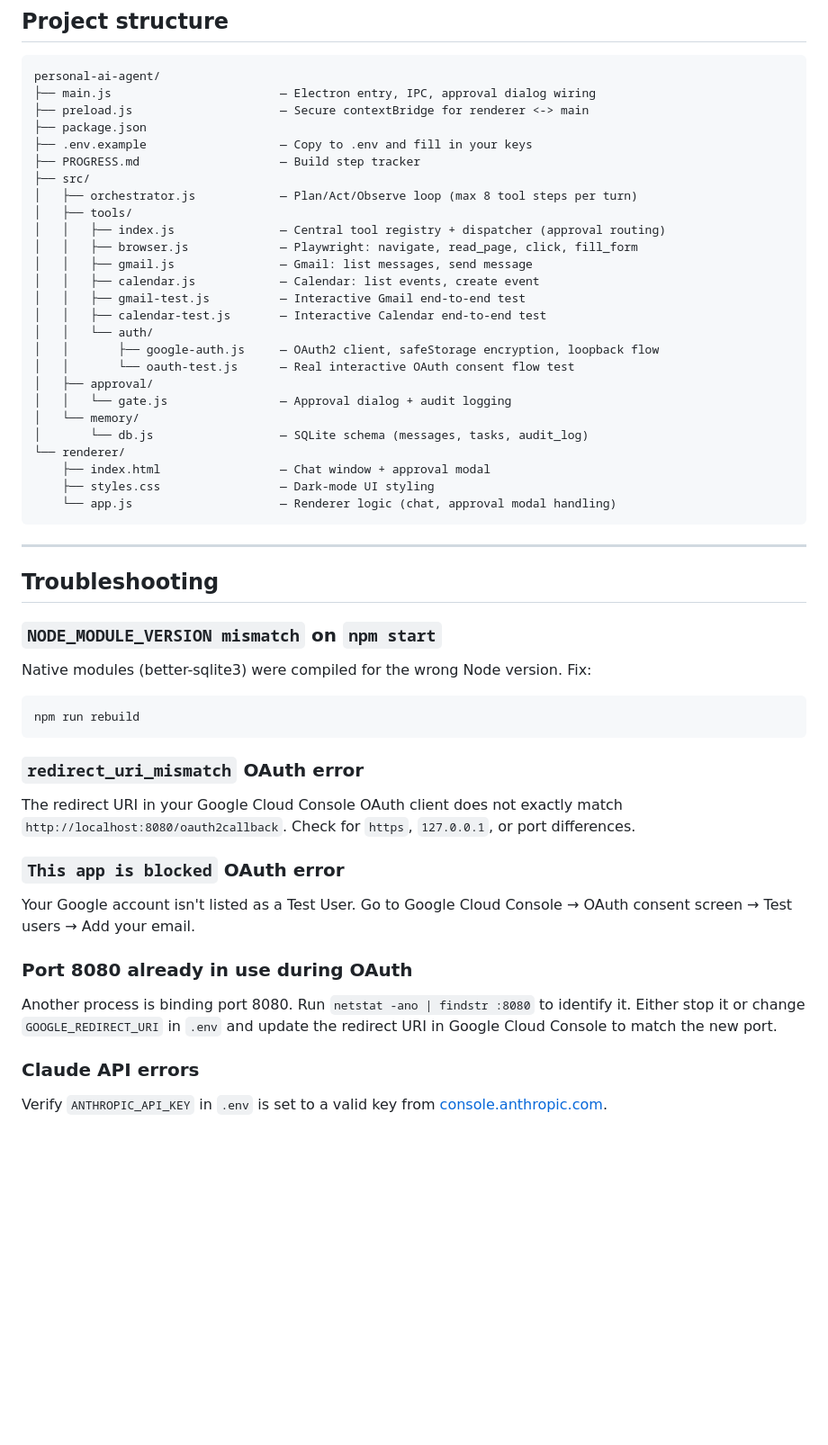
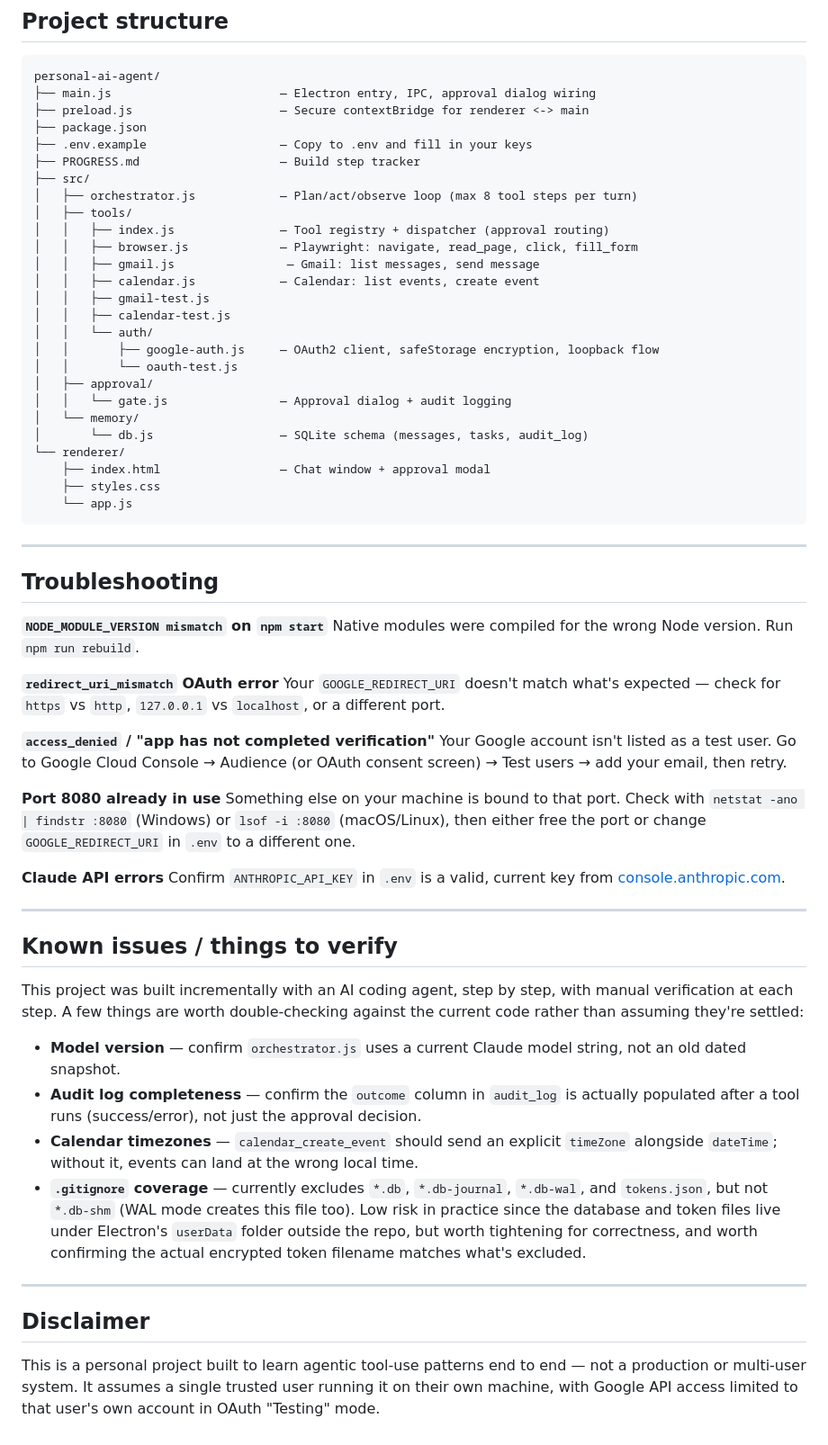
Before and after one commit to pawarharish04/personal-ai-agent, a Markdown page: README.md, the part around one of its changes. Shown at 90% size. GitHub-like rendering; blank space fills up the shorter version.

````diff
--- a/README.md
+++ b/README.md
@@ -181,45 +177,59 @@ personal-ai-agent/
 ├── .env.example                   — Copy to .env and fill in your keys
 ├── PROGRESS.md                    — Build step tracker
 ├── src/
-│   ├── orchestrator.js            — Plan/Act/Observe loop (max 8 tool steps per turn)
+│   ├── orchestrator.js            — Plan/act/observe loop (max 8 tool steps per turn)
 │   ├── tools/
-│   │   ├── index.js               — Central tool registry + dispatcher (approval routing)
+│   │   ├── index.js               — Tool registry + dispatcher (approval routing)
 │   │   ├── browser.js             — Playwright: navigate, read_page, click, fill_form
-│   │   ├── gmail.js               — Gmail: list messages, send message
+│   │   ├── gmail.js                — Gmail: list messages, send message
 │   │   ├── calendar.js            — Calendar: list events, create event
-│   │   ├── gmail-test.js          — Interactive Gmail end-to-end test
-│   │   ├── calendar-test.js       — Interactive Calendar end-to-end test
+│   │   ├── gmail-test.js
+│   │   ├── calendar-test.js
 │   │   └── auth/
 │   │       ├── google-auth.js     — OAuth2 client, safeStorage encryption, loopback flow
-│   │       └── oauth-test.js      — Real interactive OAuth consent flow test
+│   │       └── oauth-test.js
 │   ├── approval/
 │   │   └── gate.js                — Approval dialog + audit logging
 │   └── memory/
 │       └── db.js                  — SQLite schema (messages, tasks, audit_log)
 └── renderer/
     ├── index.html                 — Chat window + approval modal
-    ├── styles.css                 — Dark-mode UI styling
-    └── app.js                     — Renderer logic (chat, approval modal handling)
+    ├── styles.css
+    └── app.js
 ```
 
 ---
 
 ## Troubleshooting
 
-### `NODE_MODULE_VERSION mismatch` on `npm start`
-Native modules (better-sqlite3) were compiled for the wrong Node version. Fix:
-```bash
-npm run rebuild
-```
+**`NODE_MODULE_VERSION mismatch` on `npm start`**
+Native modules were compiled for the wrong Node version. Run `npm run rebuild`.
 
-### `redirect_uri_mismatch` OAuth error
-The redirect URI in your Google Cloud Console OAuth client does not exactly match `http://localhost:8080/oauth2callback`. Check for `https`, `127.0.0.1`, or port differences.
+**`redirect_uri_mismatch` OAuth error**
+Your `GOOGLE_REDIRECT_URI` doesn't match what's expected — check for `https` vs `http`, `127.0.0.1` vs `localhost`, or a different port.
 
-### `This app is blocked` OAuth error
-Your Google account isn't listed as a Test User. Go to Google Cloud Console → OAuth consent screen → Test users → Add your email.
+**`access_denied` / "app has not completed verification"**
+Your Google account isn't listed as a test user. Go to Google Cloud Console → Audience (or OAuth consent screen) → Test users → add your email, then retry.
 
-### Port 8080 already in use during OAuth
-Another process is binding port 8080. Run `netstat -ano | findstr :8080` to identify it. Either stop it or change `GOOGLE_REDIRECT_URI` in `.env` and update the redirect URI in Google Cloud Console to match the new port.
+**Port 8080 already in use**
+Something else on your machine is bound to that port. Check with `netstat -ano | findstr :8080` (Windows) or `lsof -i :8080` (macOS/Linux), then either free the port or change `GOOGLE_REDIRECT_URI` in `.env` to a different one.
 
-### Claude API errors
-Verify `ANTHROPIC_API_KEY` in `.env` is set to a valid key from [console.anthropic.com](https://console.anthropic.com/).
+**Claude API errors**
+Confirm `ANTHROPIC_API_KEY` in `.env` is a valid, current key from [console.anthropic.com](https://console.anthropic.com/).
+
+---
+
+## Known issues / things to verify
+
+This project was built incrementally with an AI coding agent, step by step, with manual verification at each step. A few things are worth double-checking against the current code rather than assuming they're settled:
+
+- **Model version** — confirm `orchestrator.js` uses a current Claude model string, not an old dated snapshot.
+- **Audit log completeness** — confirm the `outcome` column in `audit_log` is actually populated after a tool runs (success/error), not just the approval decision.
+- **Calendar timezones** — `calendar_create_event` should send an explicit `timeZone` alongside `dateTime`; without it, events can land at the wrong local time.
+- **`.gitignore` coverage** — currently excludes `*.db`, `*.db-journal`, `*.db-wal`, and `tokens.json`, but not `*.db-shm` (WAL mode creates this file too). Low risk in practice since the database and token files live under Electron's `userData` folder outside the repo, but worth tightening for correctness, and worth confirming the actual encrypted token filename matches what's excluded.
+
+---
+
+## Disclaimer
+
+This is a personal project built to learn agentic tool-use patterns end to end — not a production or multi-user system. It assumes a single trusted user running it on their own machine, with Google API access limited to that user's own account in OAuth "Testing" mode.
````
Also changed, not shown: other parts of README.md (+96 -100 lines).
